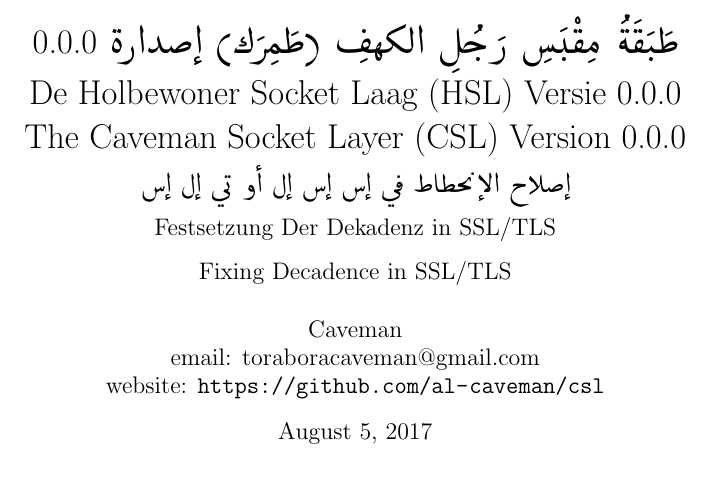
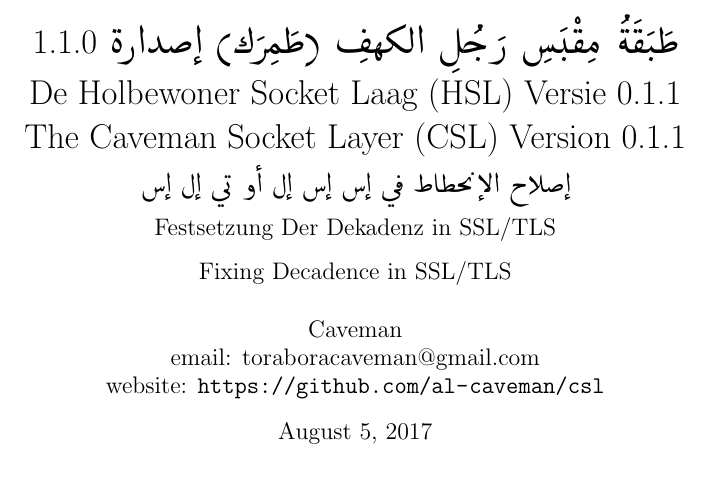
Before and after one commit to Al-Caveman/csl, a LaTeX paper (spec.tex): part of page 1 of 4, cut so that both start at the same text. Compiled offline with pdfLaTeX.

Commit message:
updated version

```diff
--- a/spec.tex
+++ b/spec.tex
@@ -9,9 +9,9 @@
 email: toraboracaveman@gmail.com\\
 website: \url{https://github.com/al-caveman/csl}}
 \title{
-0.0.0 \<طَبَقَةُ مِقْبَسِ رَجُلِ الكهفِ (طَمِرَك) إصدارة>\\
-De Holbewoner Socket Laag (HSL) Versie 0.0.0\\
-The Caveman Socket Layer (CSL) Version 0.0.0\\
+1.1.0 \<طَبَقَةُ مِقْبَسِ رَجُلِ الكهفِ (طَمِرَك) إصدارة>\\
+De Holbewoner Socket Laag (HSL) Versie 0.1.1\\
+The Caveman Socket Layer (CSL) Version 0.1.1\\
 {\large \<إصلاح الإنحطاط في إس إس إل أو تي إل إس>}\\
 {\large Festsetzung Der Dekadenz in SSL/TLS}\\
 {\large Fixing Decadence in SSL/TLS}}
```
Also changed, not shown: spec.pdf.
